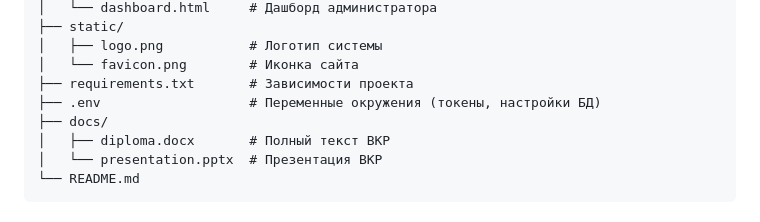
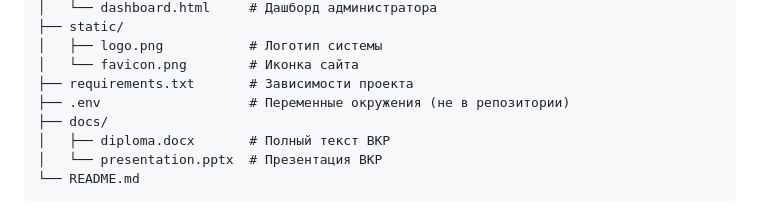
Before and after one commit to I1ne/fitlos, a Markdown page: README.md, the part around the change. Rendered like a GitHub page.

```diff
--- a/README.md
+++ b/README.md
@@ -42,7 +42,7 @@
 │   ├── logo.png           # Логотип системы
 │   └── favicon.png        # Иконка сайта
 ├── requirements.txt       # Зависимости проекта
-├── .env                   # Переменные окружения (токены, настройки БД)
+├── .env                   # Переменные окружения (не в репозитории)
 ├── docs/
 │   ├── diploma.docx       # Полный текст ВКР
 │   └── presentation.pptx  # Презентация ВКР
```
